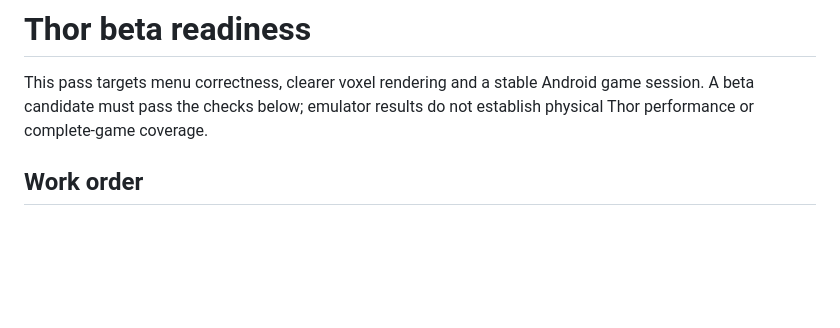
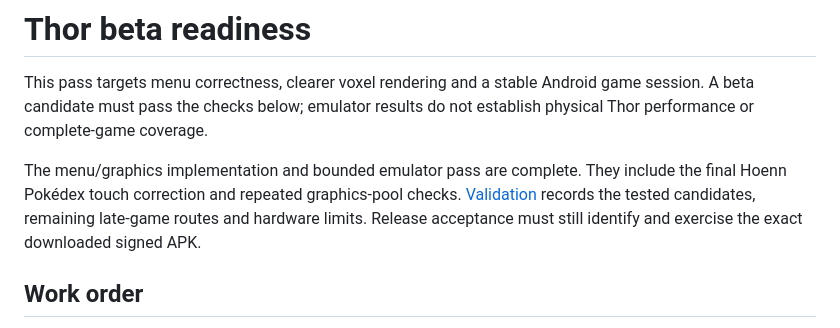
Before and after one commit to psspssr/pokeemerald-3Ds-dualscreen-thor, a Markdown page: docs/testing/BETA_READINESS.md, the part around the change. Drawn GitHub-style; blank space fills up the shorter version.

```diff
--- a/docs/testing/BETA_READINESS.md
+++ b/docs/testing/BETA_READINESS.md
@@ -3,6 +3,12 @@
 This pass targets menu correctness, clearer voxel rendering and a stable Android
 game session. A beta candidate must pass the checks below; emulator results do
 not establish physical Thor performance or complete-game coverage.
+
+The menu/graphics implementation and bounded emulator pass are complete.
+They include the final Hoenn Pokédex touch correction and repeated graphics-pool
+checks. [Validation](../VALIDATION.md) records the tested candidates, remaining
+late-game routes and hardware limits. Release acceptance must still identify
+and exercise the exact downloaded signed APK.
 
 ## Work order
 
```
Also changed, not shown: docs/VALIDATION.md (+29 -10 lines).
